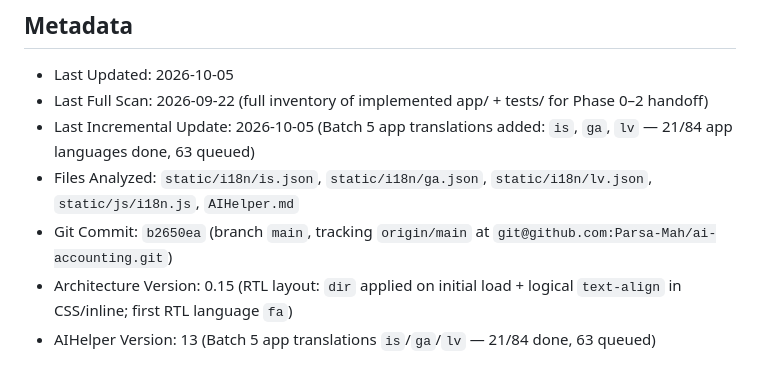
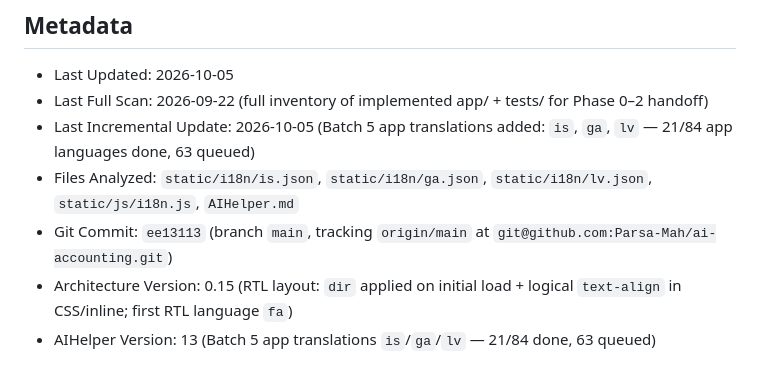
Before and after one commit to Parsa-Mah/ai-accounting, a Markdown page: AIHelper.md, the part around the change. GitHub-like rendering.

Commit message:
Sync AIHelper Git Commit pointer to ee13113

```diff
--- a/AIHelper.md
+++ b/AIHelper.md
@@ -270,6 +270,6 @@ Deliberately out of scope: payroll, QBO sync, Stripe, OCR, nonprofit, multi-comp
 - Last Full Scan: 2026-09-22 (full inventory of implemented app/ + tests/ for Phase 0–2 handoff)
 - Last Incremental Update: 2026-10-05 (Batch 5 app translations added: `is`, `ga`, `lv` — 21/84 app languages done, 63 queued)
 - Files Analyzed: `static/i18n/is.json`, `static/i18n/ga.json`, `static/i18n/lv.json`, `static/js/i18n.js`, `AIHelper.md`
-- Git Commit: `b2650ea` (branch `main`, tracking `origin/main` at `git@github.com:Parsa-Mah/ai-accounting.git`)
+- Git Commit: `ee13113` (branch `main`, tracking `origin/main` at `git@github.com:Parsa-Mah/ai-accounting.git`)
 - Architecture Version: 0.15 (RTL layout: `dir` applied on initial load + logical `text-align` in CSS/inline; first RTL language `fa`)
 - AIHelper Version: 13 (Batch 5 app translations `is`/`ga`/`lv` — 21/84 done, 63 queued)
```
